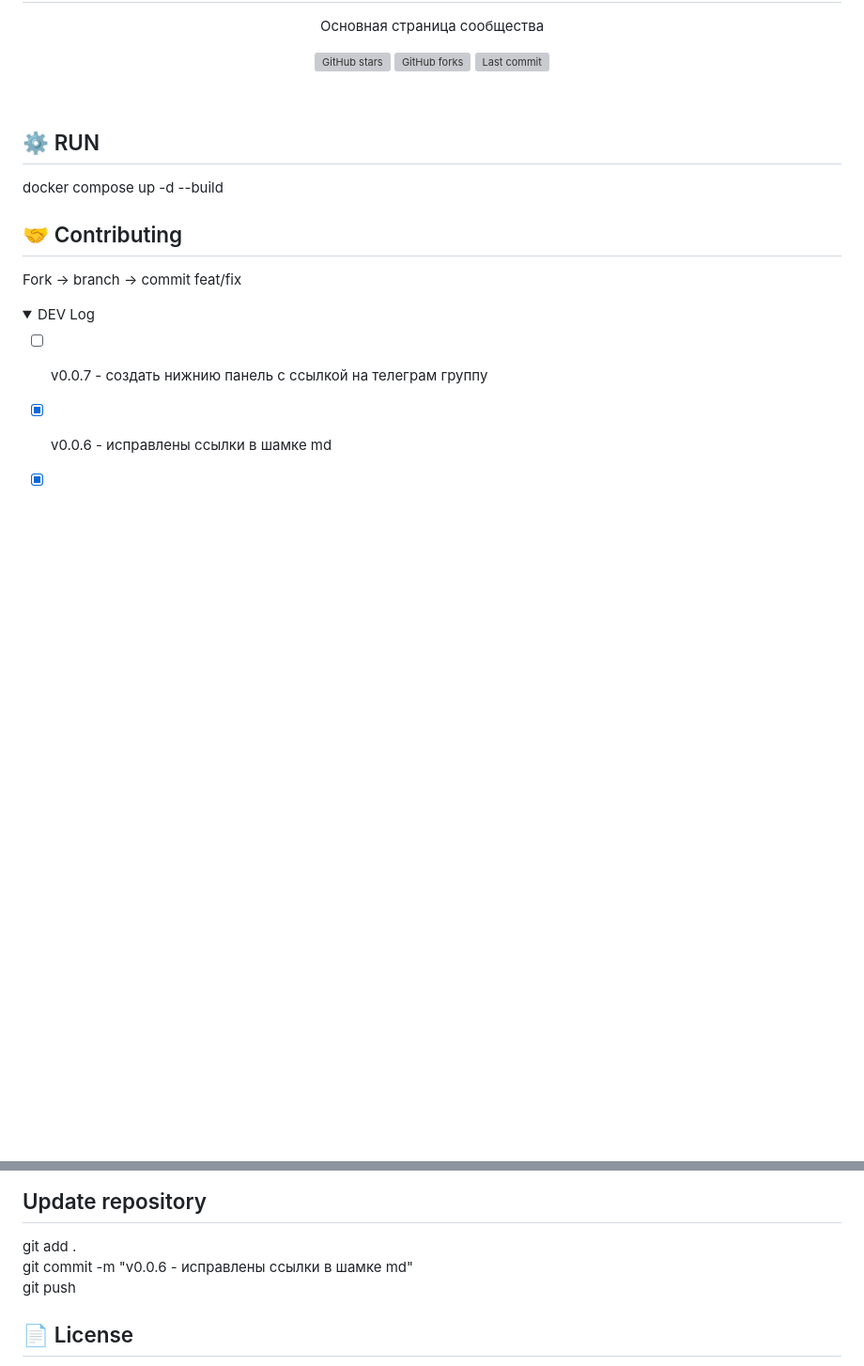
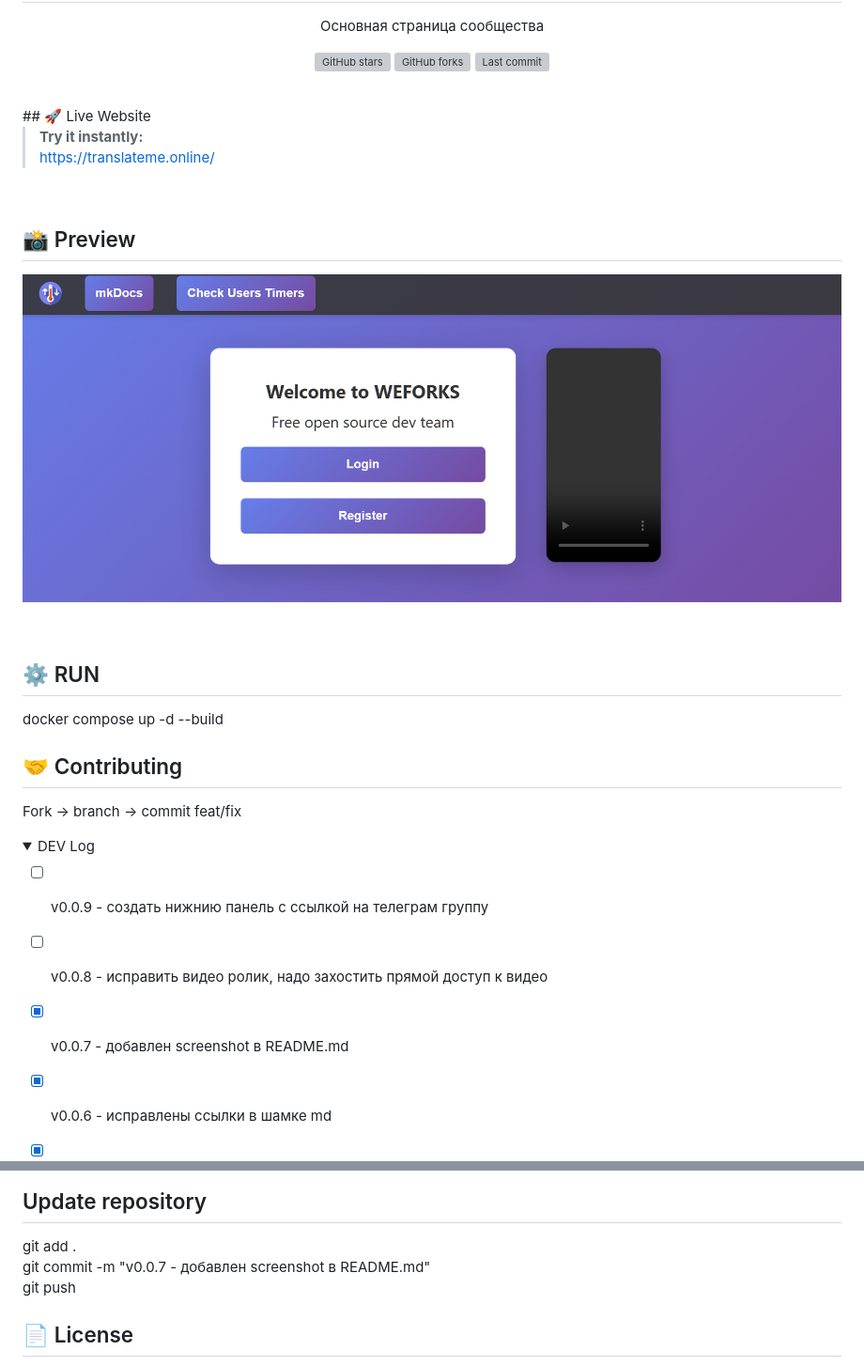
Before and after one commit to wfork-org/WFORK-Fronend-Page, a Markdown page: README.md, 2 parts joined by grey strips. Shown: that part at 94% size. GitHub-like rendering; pictures changed too: screenshot.png (added); folded sections open; blank space fills up the shorter version; grey boxes are pictures that could not be loaded.

Commit message:
v0.0.7 - добавлен screenshot в README.md

```diff
--- a/README.md
+++ b/README.md
@@ -17,6 +17,19 @@
 </p>
 
 <br/>
+## 🚀 Live Website
+
+> **Try it instantly:**
+> https://translateme.online/
+
+<br/>
+
+## 📸 Preview
+<p align="center">
+  <img src="screenshot.png" alt="WFORK-Fronend-Page">
+</p>
+
+<br/>
 
 
 ## ⚙️ RUN
@@ -31,7 +44,9 @@ Fork → branch → commit feat/fix
   <summary>DEV Log</summary>
 
 
-- [ ] v0.0.7 - создать нижнию панель с ссылкой на телеграм группу
+- [ ] v0.0.9 - создать нижнию панель с ссылкой на телеграм группу
+- [ ] v0.0.8 - исправить видео ролик, надо захостить прямой доступ к видео
+- [x] v0.0.7 - добавлен screenshot в README.md
 - [x] v0.0.6 - исправлены ссылки в шамке md
 - [x] v0.0.5 - добавлен логотип
 - [x] v0.0.4 - добавлена кнопка User Timer
@@ -46,7 +61,7 @@ Fork → branch → commit feat/fix
 ## Update repository
 
 git add .
-git commit -m "v0.0.6 - исправлены ссылки в шамке md"
+git commit -m "v0.0.7 - добавлен screenshot в README.md"
 git push
 
 
```
